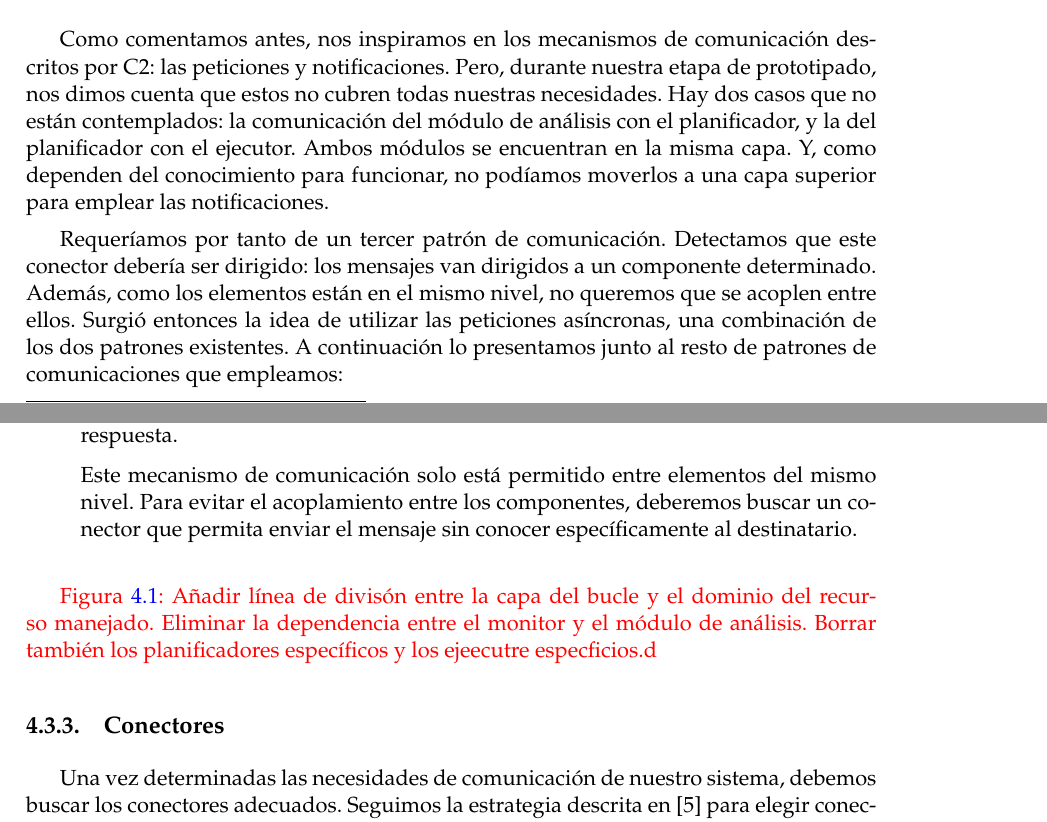
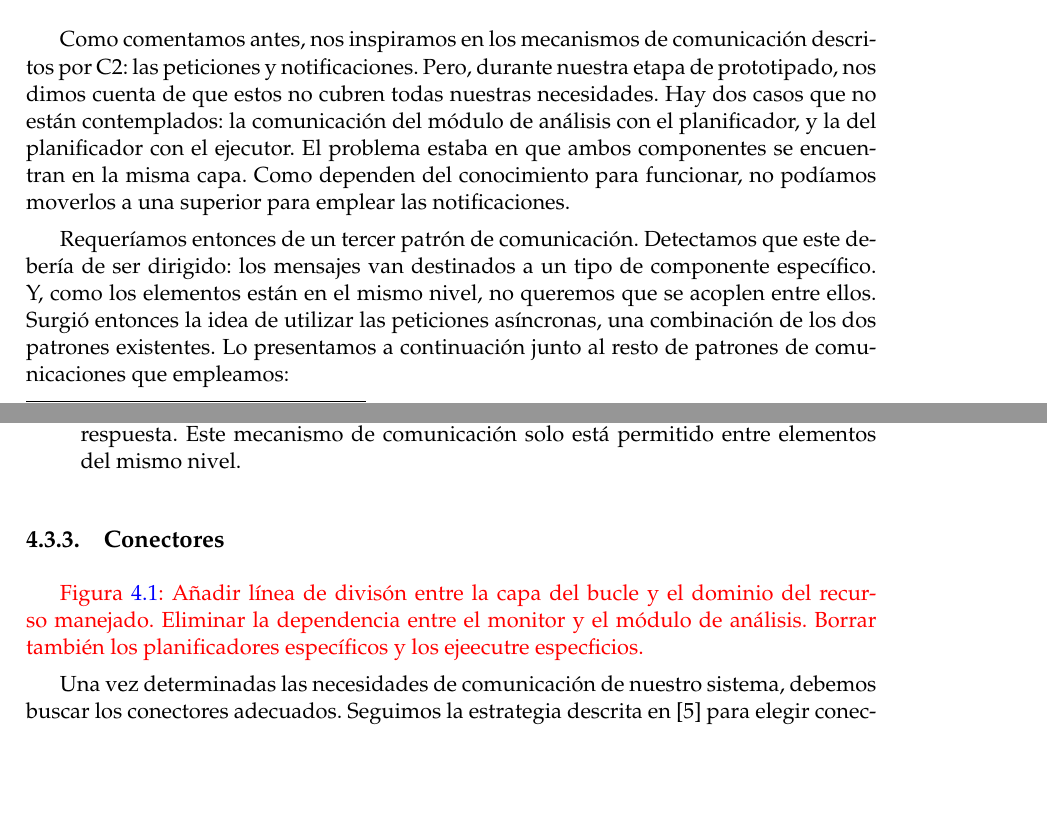
Before and after one commit to Starkie/TFM-DistributedAutoadaptiveSystems, a LaTeX document (docs/TFM.tex, which reads docs/cap_diseño/diseño.tex): two parts of pages 29 and 30 of 73, joined at a grey line, cut so that both start at the same text, the shorter picture padded with empty space. Compiled offline with pdfLaTeX.

Commit message:
Mejorar redacción de sección de microservicios jerarquizados

```diff
--- a/docs/cap_diseño/diseño.tex
+++ b/docs/cap_diseño/diseño.tex
@@ -95,25 +95,22 @@ Basándonos en la descripción anterior, optamos por representar nuestra arquite
 
 \subsection{Definiendo los mecanismos de comunicación}
 
-Como comentamos antes, nos inspiramos en los mecanismos de comunicación descritos por C2: las peticiones y notificaciones. Pero, durante nuestra etapa de prototipado, nos dimos cuenta que estos no cubren todas nuestras necesidades. Hay dos casos que no están contemplados: la comunicación del módulo de análisis con el planificador, y la del planificador con el ejecutor. Ambos módulos se encuentran en la misma capa. Y, como dependen del conocimiento para funcionar, no podíamos moverlos a una capa superior para emplear las notificaciones.
+Como comentamos antes, nos inspiramos en los mecanismos de comunicación descritos por C2: las peticiones y notificaciones. Pero, durante nuestra etapa de prototipado, nos dimos cuenta de que estos no cubren todas nuestras necesidades. Hay dos casos que no están contemplados: la comunicación del módulo de análisis con el planificador, y la del planificador con el ejecutor. El problema estaba en que ambos componentes se encuentran en la misma capa. Como dependen del conocimiento para funcionar, no podíamos moverlos a una superior para emplear las notificaciones.
 
-Requeríamos por tanto de un tercer patrón de comunicación. Detectamos que este conector debería ser dirigido: los mensajes van dirigidos a un componente determinado. Además, como los elementos están en el mismo nivel, no queremos que se acoplen entre ellos. Surgió entonces la idea de utilizar las peticiones asíncronas, una combinación de los dos patrones existentes. A continuación lo presentamos junto al resto de patrones de comunicaciones que empleamos:
+Requeríamos entonces de un tercer patrón de comunicación. Detectamos que este debería de ser dirigido: los mensajes van destinados a un tipo de componente específico. Y, como los elementos están en el mismo nivel, no queremos que se acoplen entre ellos. Surgió entonces la idea de utilizar las peticiones asíncronas, una combinación de los dos patrones existentes. Lo presentamos a continuación junto al resto de patrones de comunicaciones que empleamos:
 
 \begin{itemize}
   \item \textbf{Peticiones síncronas}: Comunicaciones síncronas dirigidas a un servicio determinado. Un servicio contacta con otro con una petición o comando, y espera al resultado. Sólo están permitidas desde servicios de una capa más externa a un servicio en la capa interior adyacente.
 
   \item \textbf{Notificaciones}: Comunicaciones asíncronas no dirigidas. El servicio publica un evento que potencialmente recibirán todos los servicios en la capa externa adyacente. El cliente lo envía y continua su ejecución, sin esperar una respuesta.
 
-  \item \textbf{Peticiones asíncronas}: Comunicaciones asíncronas dirigidas a un servicio determinado. Ideal para solicitar peticiones de trabajo asíncronas: se envían y el destinatario lo procesará cuando pueda. El cliente continuará su ejecución, sin esperar respuesta.
-
-  Este mecanismo de comunicación solo está permitido entre elementos del mismo nivel. Para evitar el acoplamiento entre los componentes, deberemos buscar un conector que permita enviar el mensaje sin conocer específicamente al destinatario.
+  \item \textbf{Peticiones asíncronas}: Comunicaciones asíncronas dirigidas a un servicio determinado. Ideal para solicitar peticiones de trabajo asíncronas: se envían y el destinatario lo procesará cuando pueda. El cliente continuará su ejecución, sin esperar respuesta. Este mecanismo de comunicación solo está permitido entre elementos del mismo nivel.
 
 \end{itemize}
 
+\subsection{Conectores}
 
-\textcolor{red}{Figura \ref{fig:mape-k-microservices}: Añadir línea de divisón entre la capa del bucle y el dominio del recurso manejado. Eliminar la dependencia entre el monitor y el módulo de análisis. Borrar también los planificadores específicos y los ejeecutre especficios.d}
-
-\subsection{Conectores}
+\textcolor{red}{Figura \ref{fig:mape-k-microservices}: Añadir línea de divisón entre la capa del bucle y el dominio del recurso manejado. Eliminar la dependencia entre el monitor y el módulo de análisis. Borrar también los planificadores específicos y los ejeecutre especficios.}
 
 Una vez determinadas las necesidades de comunicación de nuestro sistema, debemos buscar los conectores adecuados. Seguimos la estrategia descrita en \cite{taylorSoftwareArchitectureFoundations2009} para elegir conectores; y nos basamos en los patrones de comunicación en sistemas distribuidos descritos en \cite{newmanBuildingMicroservicesDesigning2021}.
 
```
